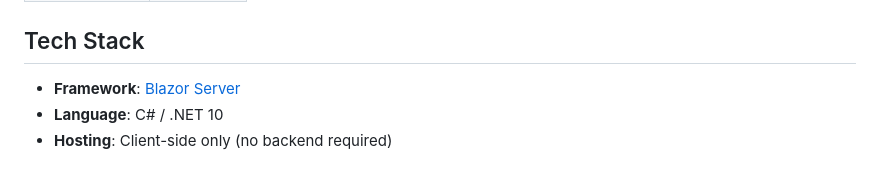
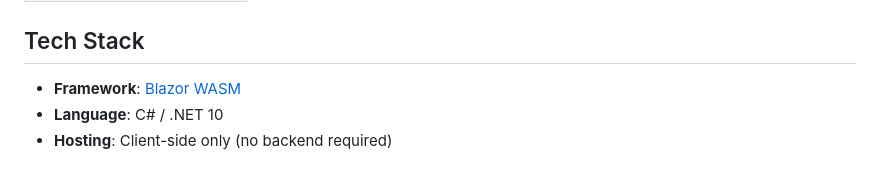
Before and after one commit to 74nu5/MdToLinkedIn, a Markdown page: README.md, the part around the change. Drawn GitHub-style.

```diff
--- a/README.md
+++ b/README.md
@@ -78,7 +78,7 @@ MdToLinkedIn/
 
 ## Tech Stack
 
-- **Framework**: [Blazor Server](https://dotnet.microsoft.com/apps/aspnet/web-apps/blazor)
+- **Framework**: [Blazor WASM](https://dotnet.microsoft.com/apps/aspnet/web-apps/blazor)
 - **Language**: C# / .NET 10
 - **Hosting**: Client-side only (no backend required)
 
```
